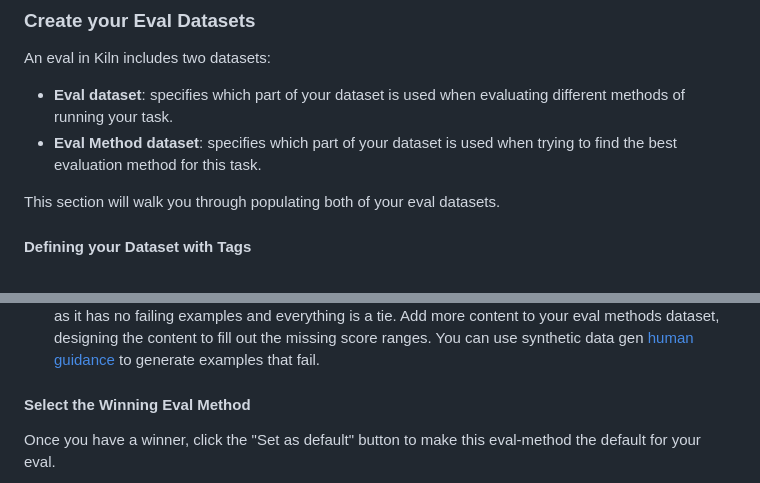
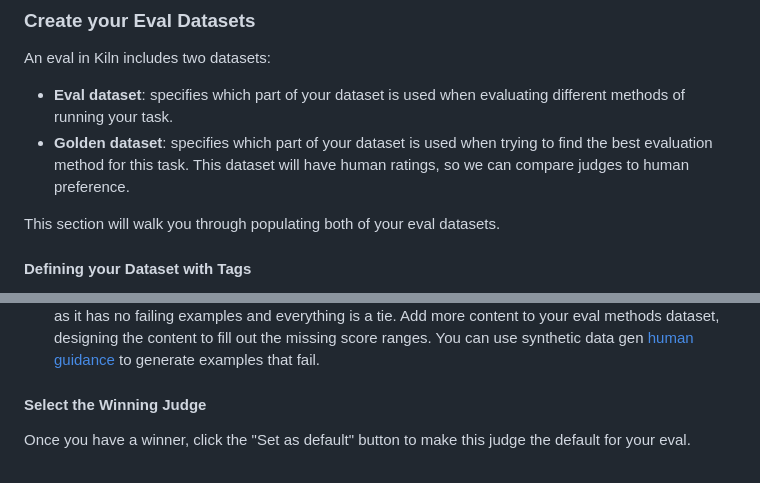
Before and after one commit to Kiln-AI/docs, a Markdown page: docs/evaluations.md, 2 parts joined by grey strips. GitHub-like rendering; folded sections open.

```diff
--- a/docs/evaluations.md
+++ b/docs/evaluations.md
@@ -147,7 +148,7 @@ It's possible to create evals in code as well. Just be aware eval methods are ca
 An eval in Kiln includes two datasets:
 
 * **Eval dataset**: specifies which part of your dataset is used when evaluating different methods of running your task.
-* **Eval Method dataset**: specifies which part of your dataset is used when trying to find the best evaluation method for this task.
+* **Golden dataset**: specifies which part of your dataset is used when trying to find the best evaluation method for this task. This dataset will have human ratings, so we can compare judges to human preference.
 
 This section will walk you through populating both of your eval datasets.
 
@@ -487,7 +488,7 @@ If you see "N/A" scores in your correlation table, it means more data is needed.
 
 </details>
 
-#### Select the Winning Eval Method
+#### Select the Winning Judge
 
-Once you have a winner, click the "Set as default" button to make this eval-method the default for your eval.
+Once you have a winner, click the "Set as default" button to make this judge the default for your eval.
 
```
Also changed, not shown: other parts of docs/evaluations.md (+12 -11 lines).
